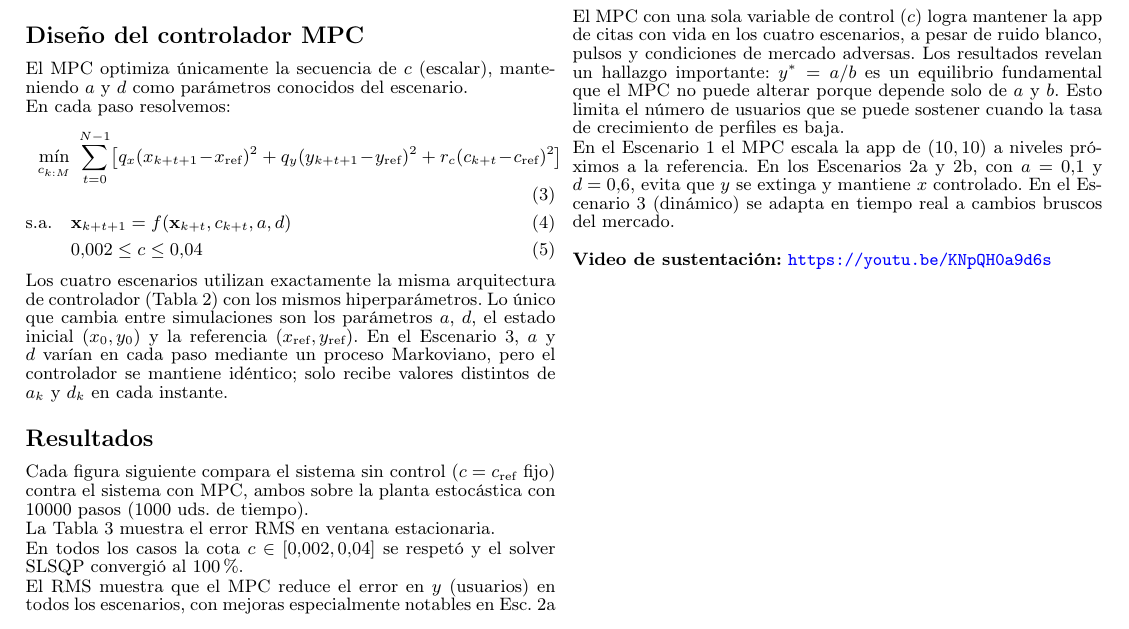
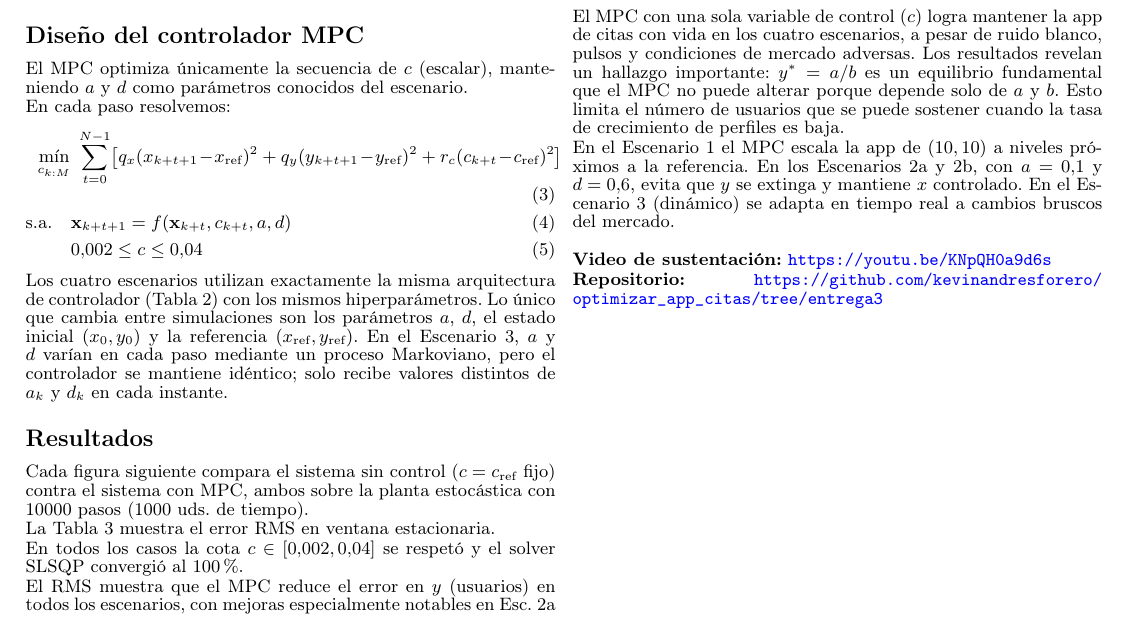
Before and after one commit to kevinandresforero/optimizar_app_citas, a LaTeX document (reporte_tecnico.tex): part of page 2 of 3, cut so that both start at the same text. Compiled offline with pdfLaTeX.

Commit message:
actualizacion

```diff
--- a/reporte_tecnico.tex
+++ b/reporte_tecnico.tex
@@ -430,4 +430,7 @@ real a cambios bruscos del mercado.
 \noindent\small\textbf{Video de sustentaci\'on:}
 \url{https://youtu.be/KNpQH0a9d6s}
 
+\noindent\small\textbf{Repositorio:}
+\url{https://github.com/kevinandresforero/optimizar_app_citas/tree/entrega3}
+
 \end{document}
```
Also changed, not shown: README.md, reporte_tecnico.pdf.
